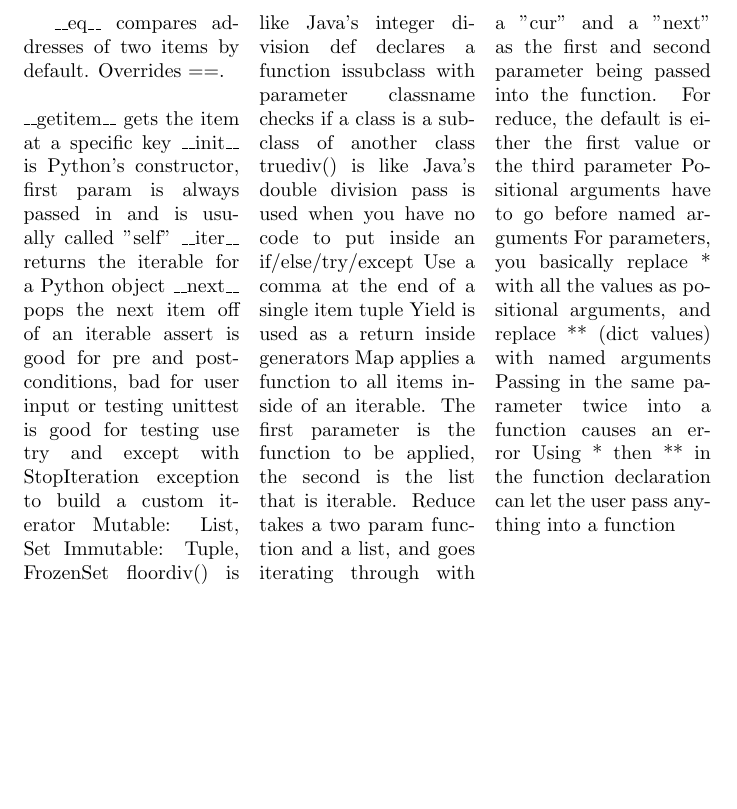
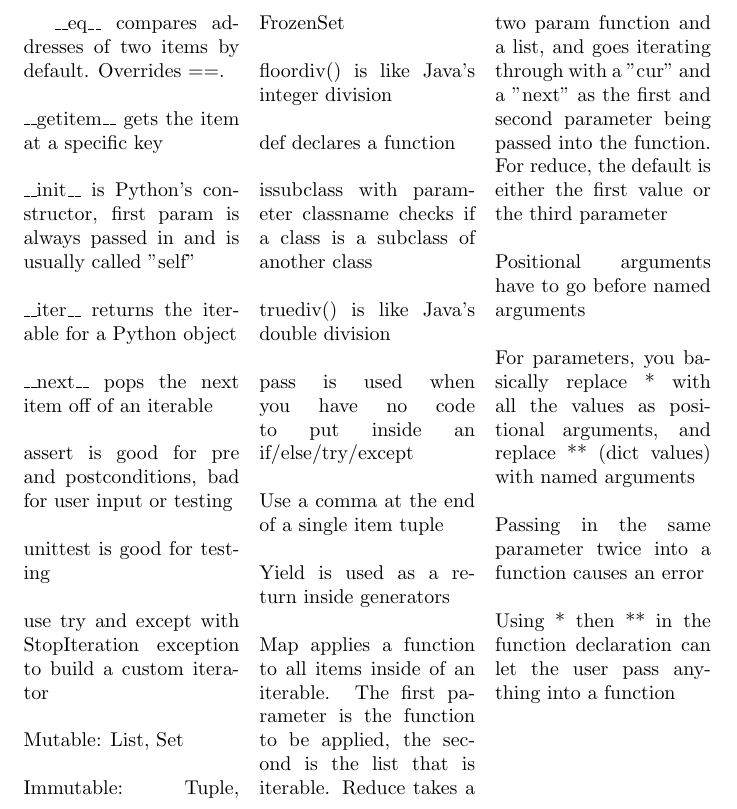
Before and after one commit to SpencerSharp/SWE-Exam-1-Notes-Page, a LaTeX document (Notes.tex): part of the page, cut so that both start at the same text, the shorter picture padded with empty space. Compiled offline with pdfLaTeX.

Commit message:
Fixed v1 formatting

```diff
--- a/Notes.tex
+++ b/Notes.tex
@@ -11,29 +11,29 @@
 \begin{multicols}{3}
 
 \_\_eq\_\_ compares addresses of two items by default. Overrides ==.\\\\
-\_\_getitem\_\_ gets the item at a specific key
-\_\_init\_\_ is Python's constructor, first param is always passed in and is usually called "self"
-\_\_iter\_\_ returns the iterable for a Python object
-\_\_next\_\_ pops the next item off of an iterable
-assert is good for pre and postconditions, bad for user input or testing
-unittest is good for testing
-use try and except with StopIteration exception to build a custom iterator
-Mutable: List, Set
-Immutable: Tuple, FrozenSet
-floordiv() is like Java's integer division
-def declares a function
-issubclass with parameter classname checks if a class is a subclass of another class
-truediv() is like Java's double division
-pass is used when you have no code to put inside an if/else/try/except
-Use a comma at the end of a single item tuple
-Yield is used as a return inside generators
+\_\_getitem\_\_ gets the item at a specific key\\\\
+\_\_init\_\_ is Python's constructor, first param is always passed in and is usually called "self"\\\\
+\_\_iter\_\_ returns the iterable for a Python object\\\\
+\_\_next\_\_ pops the next item off of an iterable\\\\
+assert is good for pre and postconditions, bad for user input or testing\\\\
+unittest is good for testing\\\\
+use try and except with StopIteration exception to build a custom iterator\\\\
+Mutable: List, Set\\\\
+Immutable: Tuple, FrozenSet\\\\
+floordiv() is like Java's integer division\\\\
+def declares a function\\\\
+issubclass with parameter classname checks if a class is a subclass of another class\\\\
+truediv() is like Java's double division\\\\
+pass is used when you have no code to put inside an if/else/try/except\\\\
+Use a comma at the end of a single item tuple\\\\
+Yield is used as a return inside generators\\\\
 Map applies a function to all items inside of an iterable. The first parameter is the function to be applied, the second is the list that is iterable.
 Reduce takes a two param function and a list, and goes iterating through with a "cur" and a "next" as the first and second parameter being passed into the function.
-For reduce, the default is either the first value or the third parameter
-Positional arguments have to go before named arguments
-For parameters, you basically replace * with all the values as positional arguments, and replace ** (dict values) with named arguments
-Passing in the same parameter twice into a function causes an error
-Using * then ** in the function declaration can let the user pass anything into a function
+For reduce, the default is either the first value or the third parameter\\\\
+Positional arguments have to go before named arguments\\\\
+For parameters, you basically replace * with all the values as positional arguments, and replace ** (dict values) with named arguments\\\\
+Passing in the same parameter twice into a function causes an error\\\\
+Using * then ** in the function declaration can let the user pass anything into a function\\\\
 
 \end{multicols}
 
```
Also changed, not shown: Notes.pdf, display.png, 5 other files.
